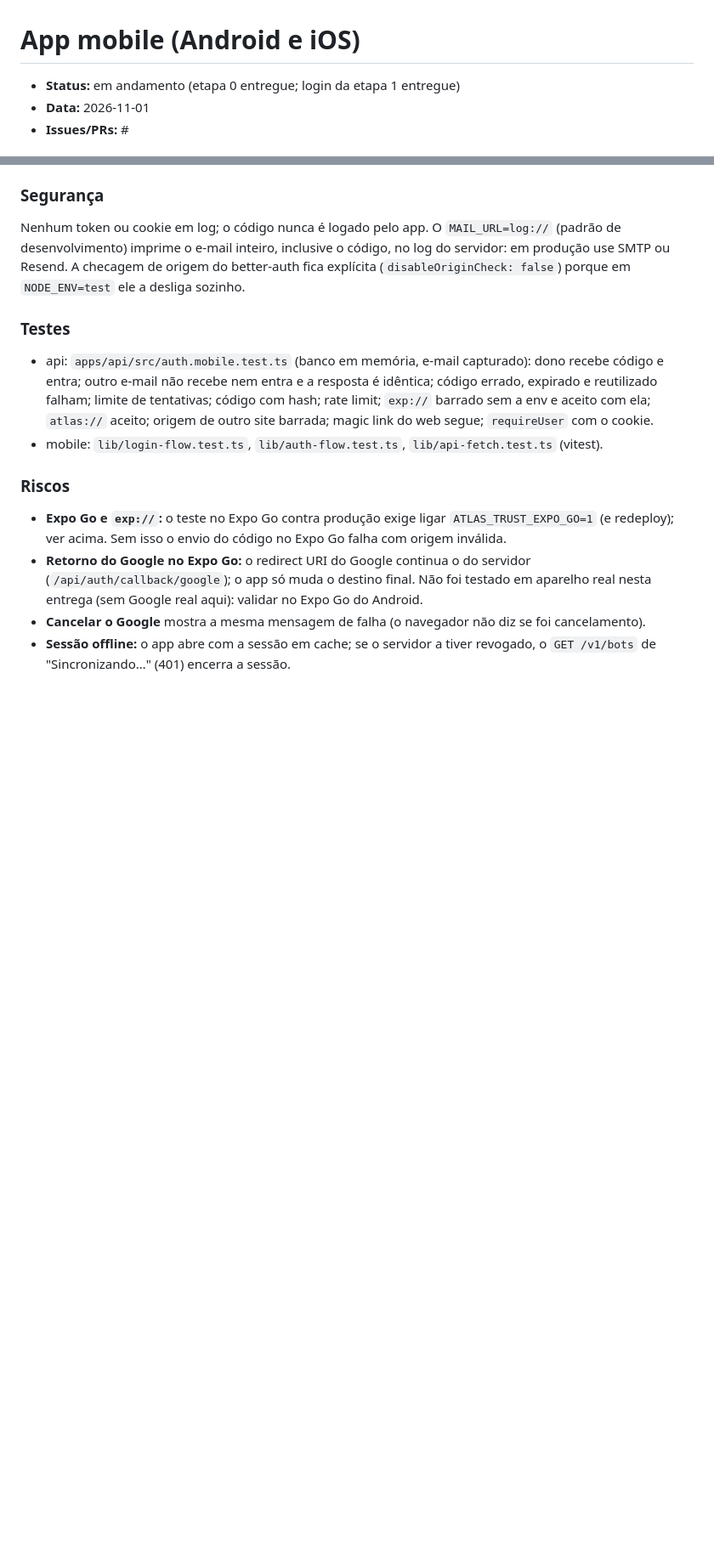
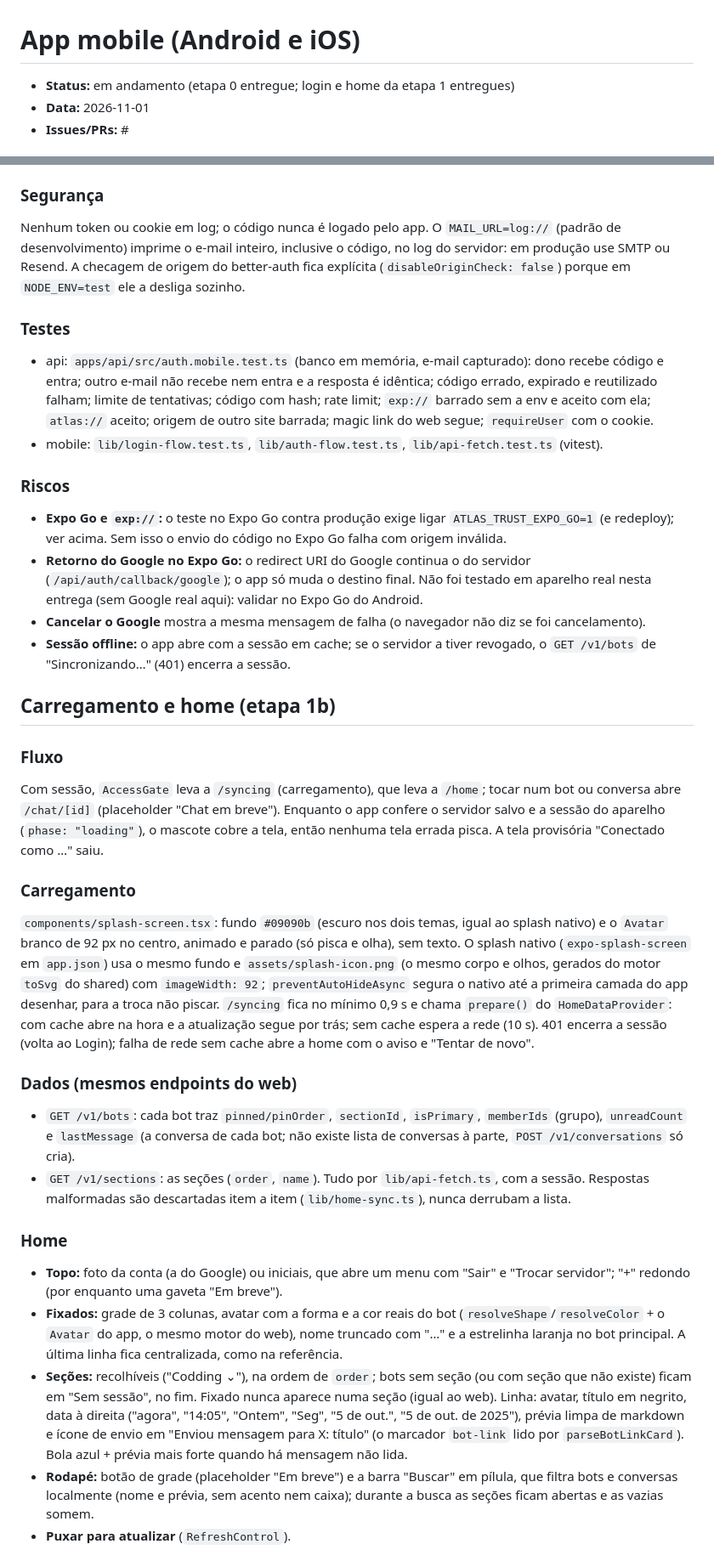
Before and after one commit to ali-ali18/Atlas, a Markdown page: docs/features/app-mobile.md, 2 parts joined by grey strips. Shown at 85% size. GitHub-like rendering; blank space fills up the shorter version.

Commit message:
docs(mobile): carregamento e home do app no CHANGELOG e na feature
Co-Authored-By: Claude Sonnet 5.5 <noreply@anthropic.com>
Claude-Session: https://claude.ai/code/session_01M7bQiDiqGPXYMsnD4vpJK2

```diff
--- a/docs/features/app-mobile.md
+++ b/docs/features/app-mobile.md
@@ -1,6 +1,6 @@
 # App mobile (Android e iOS)
 
-- **Status:** em andamento (etapa 0 entregue; login da etapa 1 entregue)
+- **Status:** em andamento (etapa 0 entregue; login e home da etapa 1 entregues)
 - **Data:** 2026-11-01
 - **Issues/PRs:** #
 
@@ -69,3 +69,23 @@ Nenhum token ou cookie em log; o código nunca é logado pelo app. O `MAIL_URL=l
 - **Cancelar o Google** mostra a mesma mensagem de falha (o navegador não diz se foi cancelamento).
 - **Sessão offline:** o app abre com a sessão em cache; se o servidor a tiver revogado, o `GET /v1/bots` de "Sincronizando…" (401) encerra a sessão.
 
+## Carregamento e home (etapa 1b)
+
+### Fluxo
+Com sessão, `AccessGate` leva a `/syncing` (carregamento), que leva a `/home`; tocar num bot ou conversa abre `/chat/[id]` (placeholder "Chat em breve"). Enquanto o app confere o servidor salvo e a sessão do aparelho (`phase: "loading"`), o mascote cobre a tela, então nenhuma tela errada pisca. A tela provisória "Conectado como …" saiu.
+
+### Carregamento
+`components/splash-screen.tsx`: fundo `#09090b` (escuro nos dois temas, igual ao splash nativo) e o `Avatar` branco de 92 px no centro, animado e parado (só pisca e olha), sem texto. O splash nativo (`expo-splash-screen` em `app.json`) usa o mesmo fundo e `assets/splash-icon.png` (o mesmo corpo e olhos, gerados do motor `toSvg` do shared) com `imageWidth: 92`; `preventAutoHideAsync` segura o nativo até a primeira camada do app desenhar, para a troca não piscar. `/syncing` fica no mínimo 0,9 s e chama `prepare()` do `HomeDataProvider`: com cache abre na hora e a atualização segue por trás; sem cache espera a rede (10 s). 401 encerra a sessão (volta ao Login); falha de rede sem cache abre a home com o aviso e "Tentar de novo".
+
+### Dados (mesmos endpoints do web)
+- `GET /v1/bots`: cada bot traz `pinned/pinOrder`, `sectionId`, `isPrimary`, `memberIds` (grupo), `unreadCount` e `lastMessage` (a conversa de cada bot; não existe lista de conversas à parte, `POST /v1/conversations` só cria).
+- `GET /v1/sections`: as seções (`order`, `name`).
+Tudo por `lib/api-fetch.ts`, com a sessão. Respostas malformadas são descartadas item a item (`lib/home-sync.ts`), nunca derrubam a lista.
+
+### Home
+- **Topo:** foto da conta (a do Google) ou iniciais, que abre um menu com "Sair" e "Trocar servidor"; "+" redondo (por enquanto uma gaveta "Em breve").
+- **Fixados:** grade de 3 colunas, avatar com a forma e a cor reais do bot (`resolveShape`/`resolveColor` + o `Avatar` do app, o mesmo motor do web), nome truncado com "…" e a estrelinha laranja no bot principal. A última linha fica centralizada, como na referência.
+- **Seções:** recolhíveis ("Codding ⌄"), na ordem de `order`; bots sem seção (ou com seção que não existe) ficam em "Sem sessão", no fim. Fixado nunca aparece numa seção (igual ao web). Linha: avatar, título em negrito, data à direita ("agora", "14:05", "Ontem", "Seg", "5 de out.", "5 de out. de 2025"), prévia limpa de markdown e ícone de envio em "Enviou mensagem para X: título" (o marcador `bot-link` lido por `parseBotLinkCard`). Bola azul + prévia mais forte quando há mensagem não lida.
+- **Rodapé:** botão de grade (placeholder "Em breve") e a barra "Buscar" em pílula, que filtra bots e conversas localmente (nome e prévia, sem acento nem caixa); durante a busca as seções ficam abertas e as vazias somem.
+- **Puxar para atualizar** (`RefreshControl`).
+
```
Also changed, not shown: other parts of docs/features/app-mobile.md (+19 -1 lines), CHANGELOG.md (+1 -0 lines).
